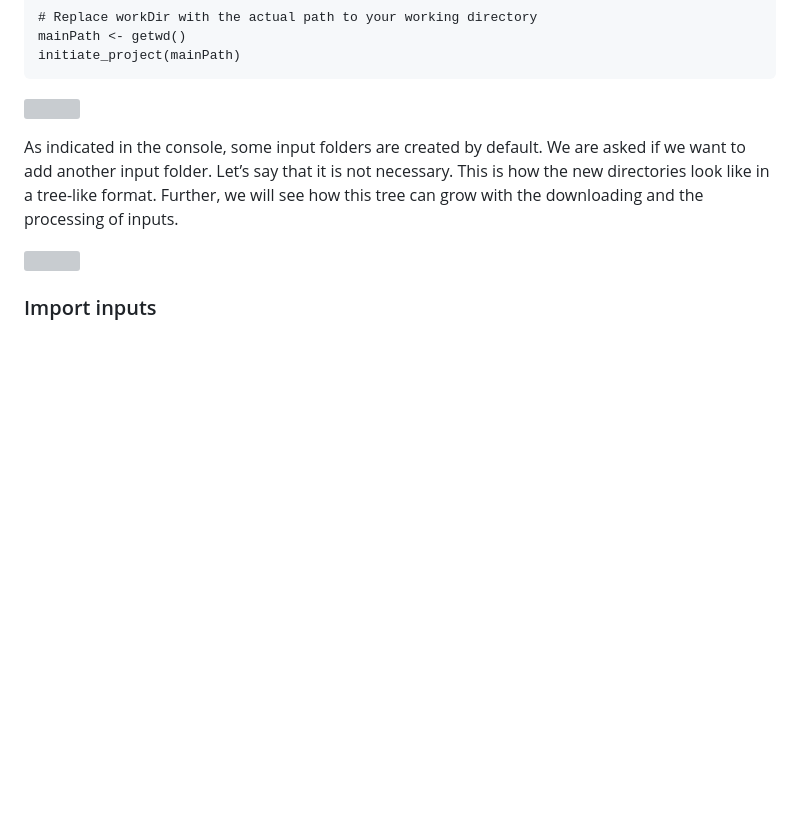
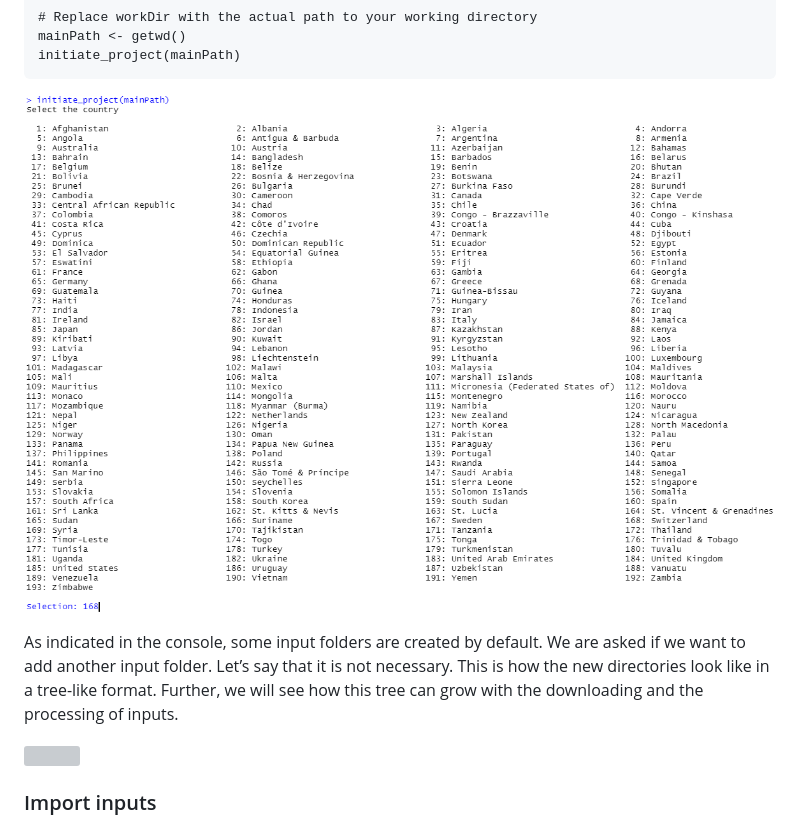
Before and after one commit to unige-geohealth/inAccessMod, a Markdown page: TUTORIAL.md, the part around the change. GitHub-like rendering; blank space fills up the shorter version; grey boxes are pictures that could not be loaded.

```diff
--- a/TUTORIAL.md
+++ b/TUTORIAL.md
@@ -49,7 +49,7 @@ function and select “Switzerland” for this tutorial.
     mainPath <- getwd()
     initiate_project(mainPath)
 
-![](initiate.png)
+![](vignettes/initiate.png)
 
 As indicated in the console, some input folders are created by default.
 We are asked if we want to add another input folder. Let’s say that it
```
